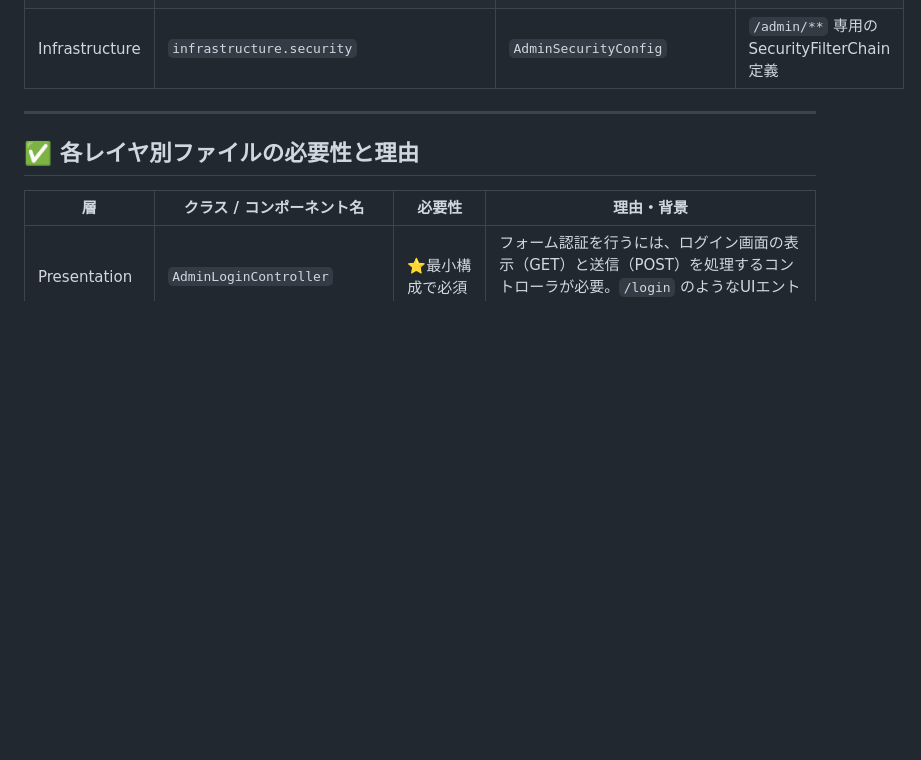
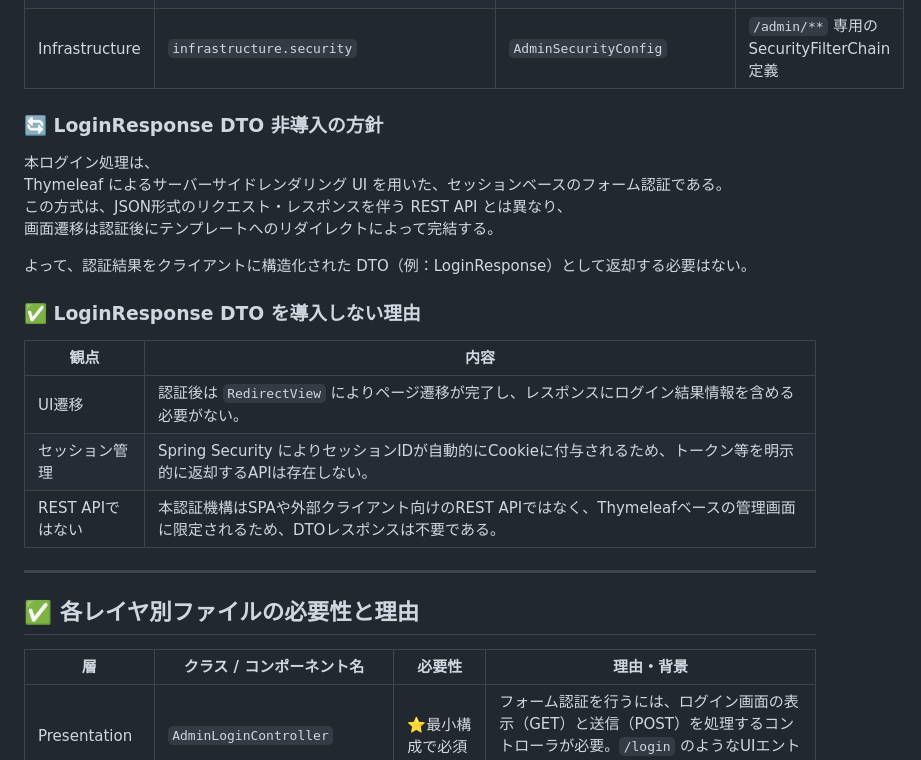
Before and after one commit to yuji91/kt-event-saas, a Markdown page: docs/02_administrator/README.md, the part around the change. GitHub-like rendering; blank space fills up the shorter version.

Commit message:
LoginResponse DTO が必要ない理由を設計書に追記した

```diff
--- a/docs/02_administrator/README.md
+++ b/docs/02_administrator/README.md
@@ -72,6 +72,21 @@ src/main/resources/templates/admin/
 | Infrastructure | `infrastructure.persistence.admin.entity` | `AdministratorJpaEntity`            | DBスキーマとマッピングされる JPA Entity              |
 | Infrastructure | `infrastructure.persistence.admin.mapper` | `AdministratorMapper`               | Domain ↔ JPA の変換（MapStruct）             |
 | Infrastructure | `infrastructure.security`                 | `AdminSecurityConfig`               | `/admin/**` 専用の SecurityFilterChain 定義  |
+
+### 🔄 LoginResponse DTO 非導入の方針
+本ログイン処理は、
+Thymeleaf によるサーバーサイドレンダリング UI を用いた、セッションベースのフォーム認証である。
+この方式は、JSON形式のリクエスト・レスポンスを伴う REST API とは異なり、
+画面遷移は認証後にテンプレートへのリダイレクトによって完結する。
+
+よって、認証結果をクライアントに構造化された DTO（例：LoginResponse）として返却する必要はない。
+
+### ✅ LoginResponse DTO を導入しない理由
+| 観点           | 内容                                                                          |
+| ------------ | --------------------------------------------------------------------------- |
+| UI遷移         | 認証後は `RedirectView` によりページ遷移が完了し、レスポンスにログイン結果情報を含める必要がない。                   |
+| セッション管理      | Spring Security によりセッションIDが自動的にCookieに付与されるため、トークン等を明示的に返却するAPIは存在しない。      |
+| REST APIではない | 本認証機構はSPAや外部クライアント向けのREST APIではなく、Thymeleafベースの管理画面に限定されるため、DTOレスポンスは不要である。 |
 
 ---
 
```
